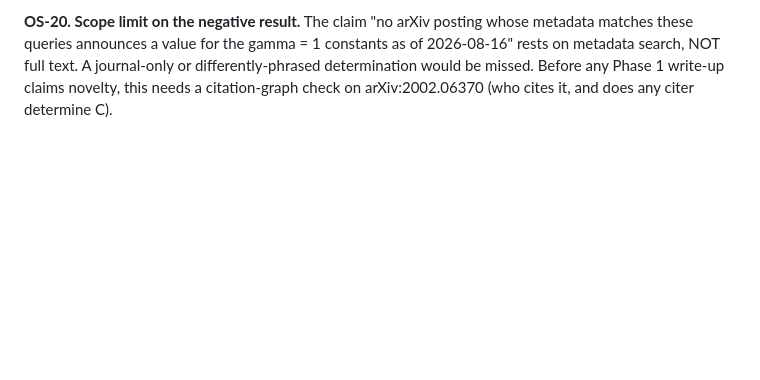
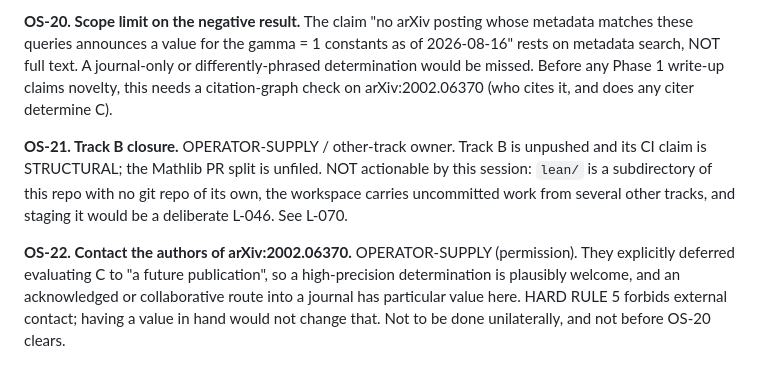
Before and after one commit to papanokechi/project-fingerprint, a Markdown page: toeplitz_phase0/open_questions.md, the part around the change. GitHub-like rendering; blank space fills up the shorter version.

```diff
--- a/toeplitz_phase0/open_questions.md
+++ b/toeplitz_phase0/open_questions.md
@@ -661,3 +661,17 @@ constants as of 2026-08-16" rests on metadata search, NOT full text. A
 journal-only or differently-phrased determination would be missed. Before
 any Phase 1 write-up claims novelty, this needs a citation-graph check on
 arXiv:2002.06370 (who cites it, and does any citer determine C).
+
+
+**OS-21. Track B closure.** OPERATOR-SUPPLY / other-track owner. Track B is
+unpushed and its CI claim is STRUCTURAL; the Mathlib PR split is unfiled.
+NOT actionable by this session: `lean/` is a subdirectory of this repo with
+no git repo of its own, the workspace carries uncommitted work from several
+other tracks, and staging it would be a deliberate L-046. See L-070.
+
+**OS-22. Contact the authors of arXiv:2002.06370.** OPERATOR-SUPPLY
+(permission). They explicitly deferred evaluating C to "a future
+publication", so a high-precision determination is plausibly welcome, and an
+acknowledged or collaborative route into a journal has particular value
+here. HARD RULE 5 forbids external contact; having a value in hand would not
+change that. Not to be done unilaterally, and not before OS-20 clears.
```
Also changed, not shown: toeplitz_phase0/ledger.md (+95 -0 lines), toeplitz_phase0/phase1_charter.md (added, +180 -0 lines).
